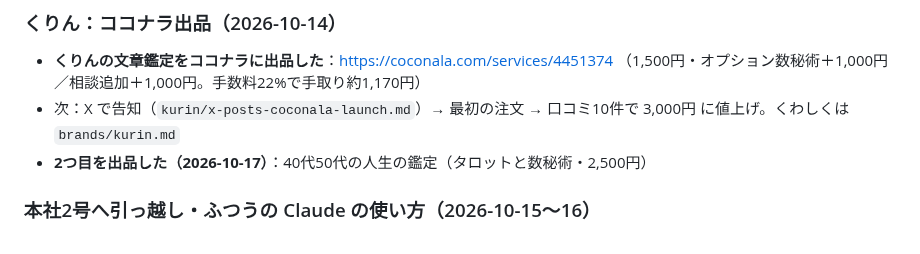
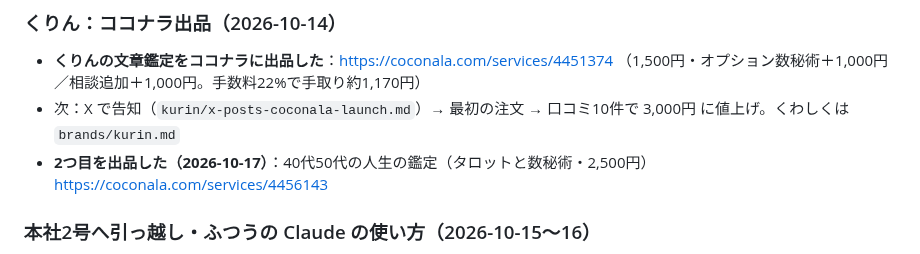
Before and after one commit to chi330-lab/love-animal-shindan, a Markdown page: BUSINESS_PLAN.md, the part around the change. GitHub-like rendering.

Commit message:
Fill in second listing URL
Co-Authored-By: Claude Opus 5.5 <noreply@anthropic.com>
Claude-Session: https://claude.ai/code/session_01LHZpZhVnSr9ThKgmUe1HjH

```diff
--- a/BUSINESS_PLAN.md
+++ b/BUSINESS_PLAN.md
@@ -259,7 +259,7 @@ A8.net、もしもアフィリエイト、バリューコマース、afb、Amazo
 ### くりん：ココナラ出品（2026-10-14）
 - **くりんの文章鑑定をココナラに出品した**：https://coconala.com/services/4451374 （1,500円・オプション数秘術＋1,000円／相談追加＋1,000円。手数料22%で手取り約1,170円）
 - 次：X で告知（`kurin/x-posts-coconala-launch.md`）→ 最初の注文 → 口コミ10件で 3,000円 に値上げ。くわしくは `brands/kurin.md`
-- **2つ目を出品した（2026-10-17）**：40代50代の人生の鑑定（タロットと数秘術・2,500円）
+- **2つ目を出品した（2026-10-17）**：40代50代の人生の鑑定（タロットと数秘術・2,500円）https://coconala.com/services/4456143
 
 ### 本社2号へ引っ越し・ふつうの Claude の使い方（2026-10-15〜16）
 - 本社の会話が長くなったので「本社2号」に引っ越した。毎朝8時の「今日やること」と火曜夜の分析部チェックは本社2号に届く
```
Also changed, not shown: brands/kurin.md (+1 -1 lines), kurin/coconala-listing-life.md (+1 -1 lines).
